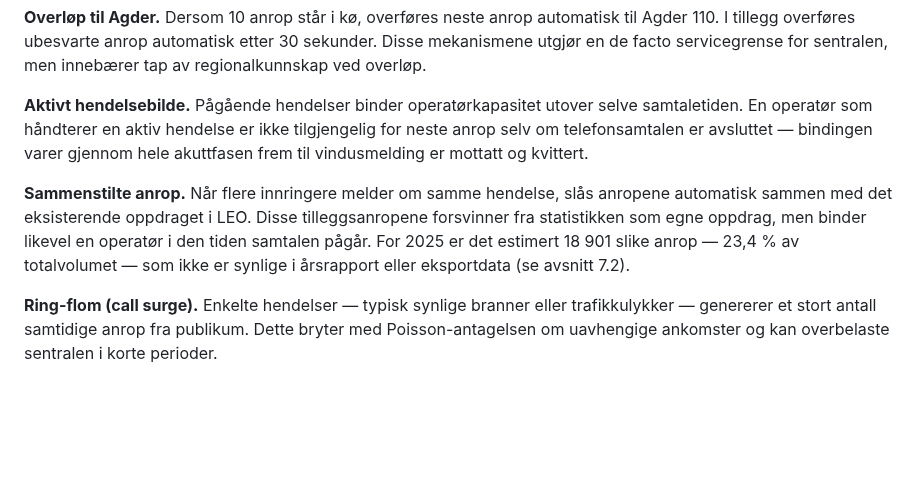
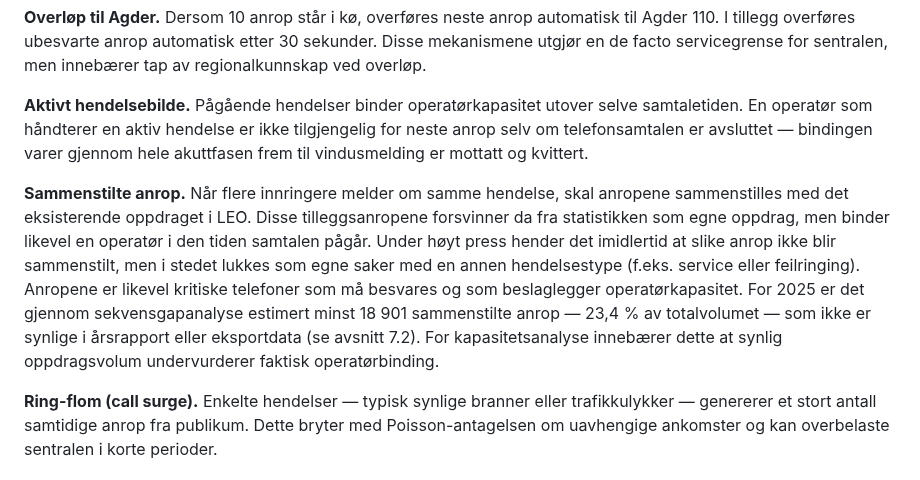
Before and after one commit to LOG650/G20-rune-individuell, a Markdown page: 014 fase 4 - report/kap4_casebeskrivelse.md, the part around the change. Drawn GitHub-style; blank space fills up the shorter version.

```diff
--- a/014 fase 4 - report/kap4_casebeskrivelse.md
+++ b/014 fase 4 - report/kap4_casebeskrivelse.md
@@ -66,7 +66,7 @@ Flere forhold ved driften har direkte betydning for kapasitetsanalysen:
 
 **Aktivt hendelsebilde.** Pågående hendelser binder operatørkapasitet utover selve samtaletiden. En operatør som håndterer en aktiv hendelse er ikke tilgjengelig for neste anrop selv om telefonsamtalen er avsluttet — bindingen varer gjennom hele akuttfasen frem til vindusmelding er mottatt og kvittert.
 
-**Sammenstilte anrop.** Når flere innringere melder om samme hendelse, slås anropene automatisk sammen med det eksisterende oppdraget i LEO. Disse tilleggsanropene forsvinner fra statistikken som egne oppdrag, men binder likevel en operatør i den tiden samtalen pågår. For 2025 er det estimert 18 901 slike anrop — 23,4 % av totalvolumet — som ikke er synlige i årsrapport eller eksportdata (se avsnitt 7.2).
+**Sammenstilte anrop.** Når flere innringere melder om samme hendelse, skal anropene sammenstilles med det eksisterende oppdraget i LEO. Disse tilleggsanropene forsvinner da fra statistikken som egne oppdrag, men binder likevel en operatør i den tiden samtalen pågår. Under høyt press hender det imidlertid at slike anrop ikke blir sammenstilt, men i stedet lukkes som egne saker med en annen hendelsestype (f.eks. service eller feilringing). Anropene er likevel kritiske telefoner som må besvares og som beslaglegger operatørkapasitet. For 2025 er det gjennom sekvensgapanalyse estimert minst 18 901 sammenstilte anrop — 23,4 % av totalvolumet — som ikke er synlige i årsrapport eller eksportdata (se avsnitt 7.2). For kapasitetsanalyse innebærer dette at synlig oppdragsvolum undervurderer faktisk operatørbinding.
 
 **Ring-flom (call surge).** Enkelte hendelser — typisk synlige branner eller trafikkulykker — genererer et stort antall samtidige anrop fra publikum. Dette bryter med Poisson-antagelsen om uavhengige ankomster og kan overbelaste sentralen i korte perioder.
 
```
Also changed, not shown: 014 fase 4 - report/kap6_modell.md (+1 -0 lines), 014 fase 4 - report/kap7_analyse_resultater.md (+2 -0 lines).
